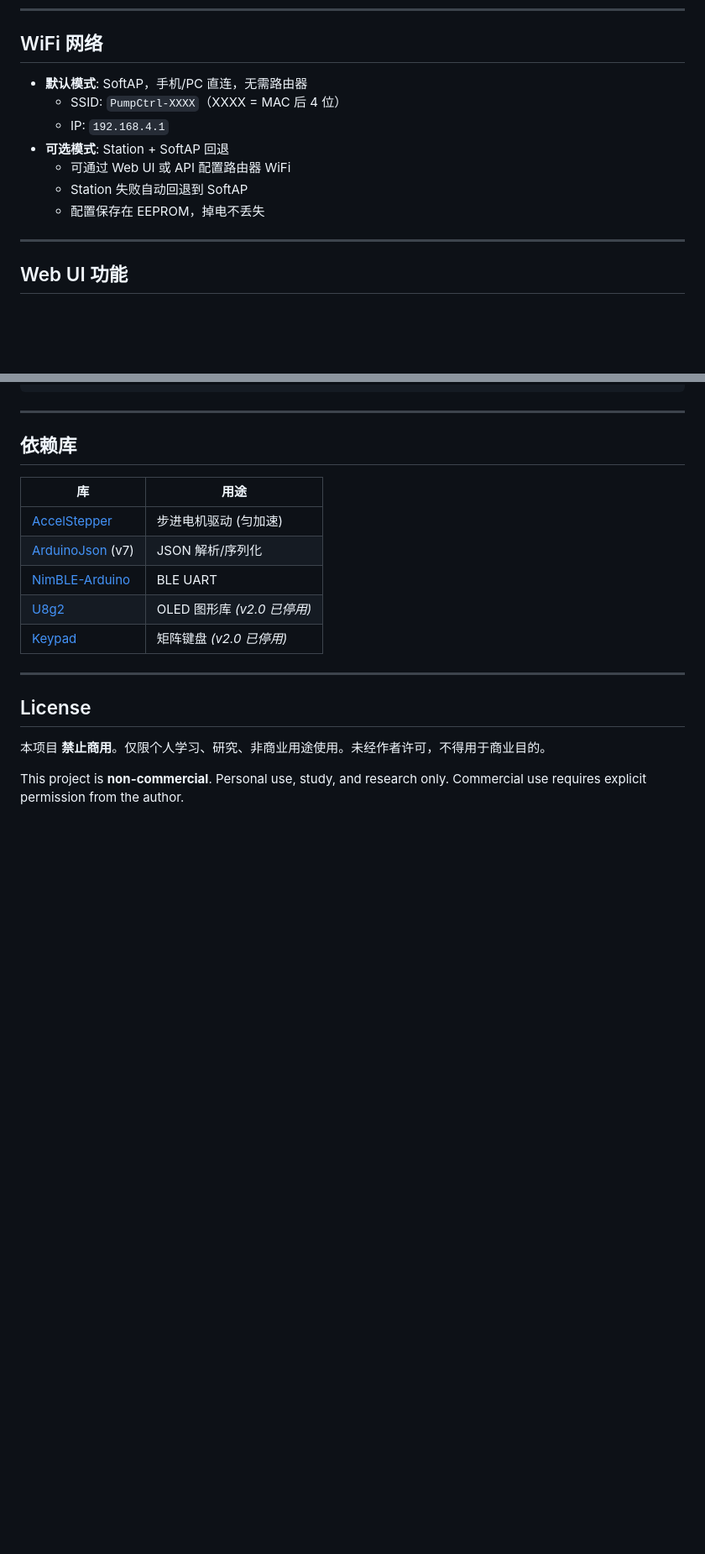
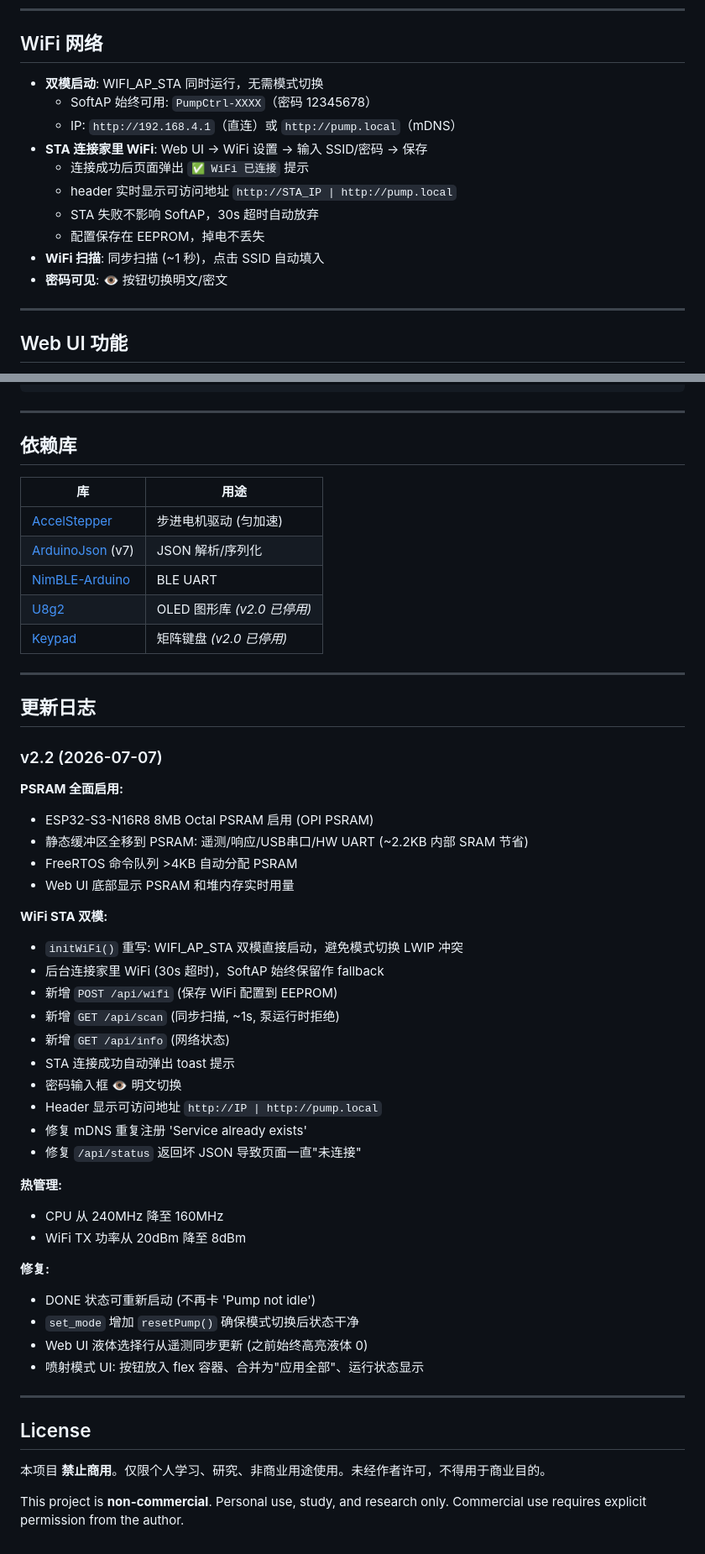
Before and after one commit to 784318839-stack/peristaltic-pump, a Markdown page: README.md, 2 parts joined by grey strips. Shown at 84% size. Drawn GitHub-style; blank space fills up the shorter version.

Commit message:
docs: README 更新至 v2.2 — PSRAM/WiFi STA/热管理/修复
- 硬件: N16R8 + 8MB Octal PSRAM
- 烧录: PSRAM=OPI, CPU=160MHz
- WiFi: AP+STA 双模, 新 API 端点
- 遥测: 新增 psramFree/psramTotal/heapFree/heapTotal
- Web UI: PSRAM 监控/访问地址/WiFi 提示/密码切换
- 更新日志: v2.2 完整记录

Co-Authored-By: Claude Fable 5 <noreply@anthropic.com>

```diff
--- a/README.md
+++ b/README.md
@@ -22,13 +23,16 @@
 
 ## WiFi 网络
 
-- **默认模式**: SoftAP，手机/PC 直连，无需路由器
-  - SSID: `PumpCtrl-XXXX`（XXXX = MAC 后 4 位）
-  - IP: `192.168.4.1`
-- **可选模式**: Station + SoftAP 回退
-  - 可通过 Web UI 或 API 配置路由器 WiFi
-  - Station 失败自动回退到 SoftAP
+- **双模启动**: WIFI_AP_STA 同时运行，无需模式切换
+  - SoftAP 始终可用: `PumpCtrl-XXXX`（密码 12345678）
+  - IP: `http://192.168.4.1`（直连）或 `http://pump.local`（mDNS）
+- **STA 连接家里 WiFi**: Web UI → WiFi 设置 → 输入 SSID/密码 → 保存
+  - 连接成功后页面弹出 `✅ WiFi 已连接` 提示
+  - header 实时显示可访问地址 `http://STA_IP | http://pump.local`
+  - STA 失败不影响 SoftAP，30s 超时自动放弃
   - 配置保存在 EEPROM，掉电不丢失
+- **WiFi 扫描**: 同步扫描 (~1 秒)，点击 SSID 自动填入
+- **密码可见**: 👁 按钮切换明文/密文
 
 ---
 
@@ -296,6 +319,40 @@ peristaltic_pump/
 
 ---
 
+## 更新日志
+
+### v2.2 (2026-07-07)
+
+**PSRAM 全面启用:**
+- ESP32-S3-N16R8 8MB Octal PSRAM 启用 (OPI PSRAM)
+- 静态缓冲区全移到 PSRAM: 遥测/响应/USB串口/HW UART (~2.2KB 内部 SRAM 节省)
+- FreeRTOS 命令队列 >4KB 自动分配 PSRAM
+- Web UI 底部显示 PSRAM 和堆内存实时用量
+
+**WiFi STA 双模:**
+- `initWiFi()` 重写: WIFI_AP_STA 双模直接启动，避免模式切换 LWIP 冲突
+- 后台连接家里 WiFi (30s 超时)，SoftAP 始终保留作 fallback
+- 新增 `POST /api/wifi` (保存 WiFi 配置到 EEPROM)
+- 新增 `GET /api/scan` (同步扫描, ~1s, 泵运行时拒绝)
+- 新增 `GET /api/info` (网络状态)
+- STA 连接成功自动弹出 toast 提示
+- 密码输入框 👁 明文切换
+- Header 显示可访问地址 `http://IP | http://pump.local`
+- 修复 mDNS 重复注册 'Service already exists'
+- 修复 `/api/status` 返回坏 JSON 导致页面一直"未连接"
+
+**热管理:**
+- CPU 从 240MHz 降至 160MHz
+- WiFi TX 功率从 20dBm 降至 8dBm
+
+**修复:**
+- DONE 状态可重新启动 (不再卡 'Pump not idle')
+- `set_mode` 增加 `resetPump()` 确保模式切换后状态干净
+- Web UI 液体选择行从遥测同步更新 (之前始终高亮液体 0)
+- 喷射模式 UI: 按钮放入 flex 容器、合并为"应用全部"、运行状态显示
+
+---
+
 ## License
 
 本项目 **禁止商用**。仅限个人学习、研究、非商业用途使用。未经作者许可，不得用于商业目的。
```
Also changed, not shown: other parts of README.md (+25 -5 lines).
